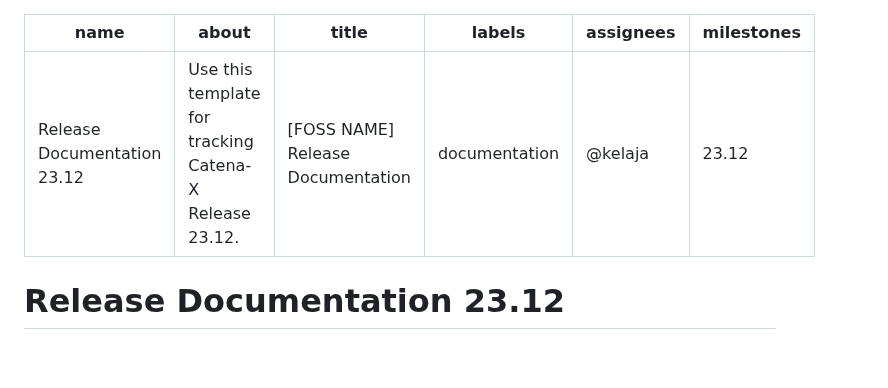
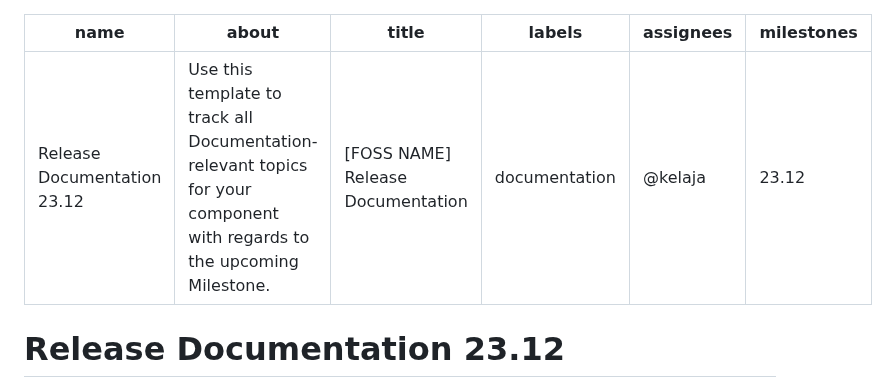
Before and after one commit to eclipse-tractusx/sig-release, a Markdown page: .github/ISSUE_TEMPLATE/Release_23.12_FOSS_DocumentationTemplate.md, the part around the change. GitHub-like rendering; blank space fills up the shorter version.

```diff
--- a/.github/ISSUE_TEMPLATE/Release_23.12_FOSS_DocumentationTemplate.md
+++ b/.github/ISSUE_TEMPLATE/Release_23.12_FOSS_DocumentationTemplate.md
@@ -1,6 +1,6 @@
 ---
 name: Release Documentation 23.12
-about: Use this template for tracking Catena-X Release 23.12.
+about: Use this template to track all Documentation-relevant topics for your component with regards to the upcoming Milestone.
 title: "[FOSS NAME] Release Documentation"
 labels: documentation
 assignees: @kelaja
```
